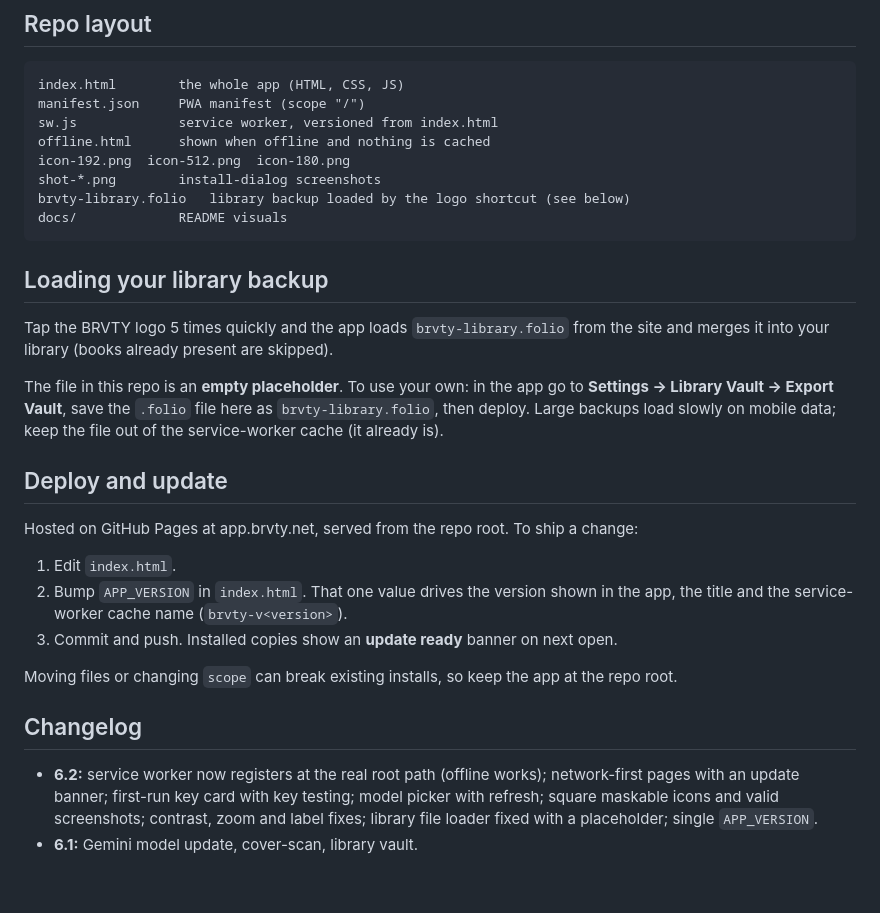
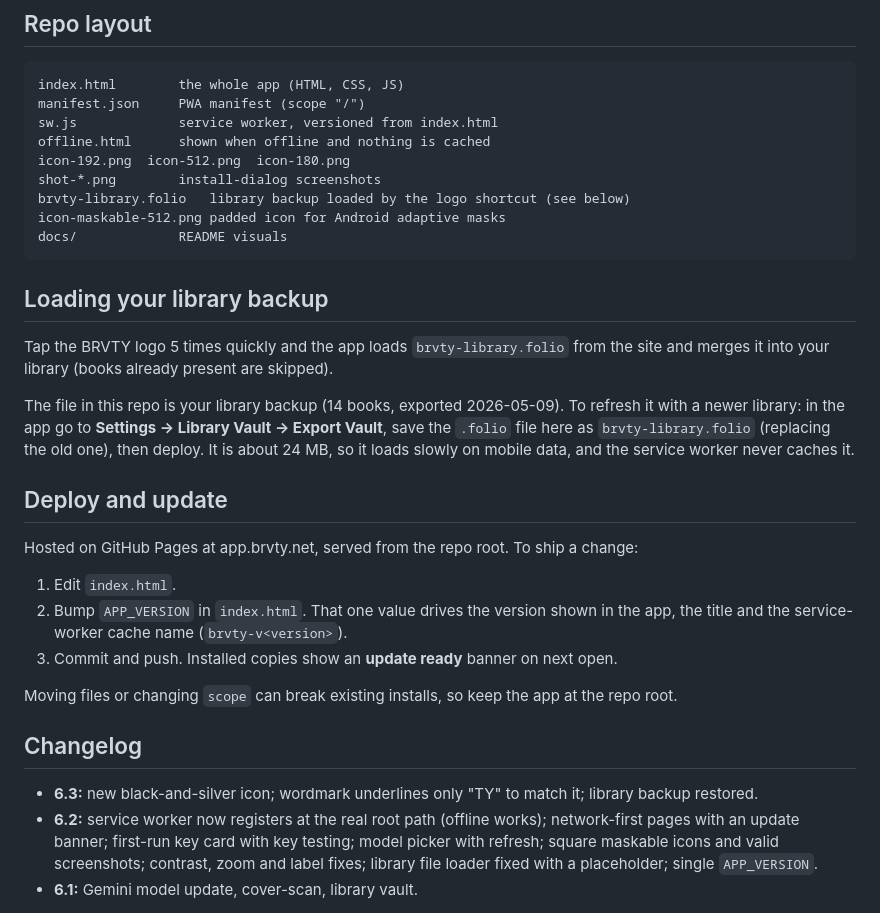
Before and after one commit to johnlaz/brvty-landing, a Markdown page: README.md, the part around the change. Rendered like a GitHub page; blank space fills up the shorter version.

````diff
--- a/README.md
+++ b/README.md
@@ -54,6 +54,7 @@ offline.html      shown when offline and nothing is cached
 icon-192.png  icon-512.png  icon-180.png
 shot-*.png        install-dialog screenshots
 brvty-library.folio   library backup loaded by the logo shortcut (see below)
+icon-maskable-512.png padded icon for Android adaptive masks
 docs/             README visuals
 ```
 
@@ -61,7 +62,7 @@ docs/             README visuals
 
 Tap the BRVTY logo 5 times quickly and the app loads `brvty-library.folio` from the site and merges it into your library (books already present are skipped).
 
-The file in this repo is an **empty placeholder**. To use your own: in the app go to **Settings → Library Vault → Export Vault**, save the `.folio` file here as `brvty-library.folio`, then deploy. Large backups load slowly on mobile data; keep the file out of the service-worker cache (it already is).
+The file in this repo is your library backup (14 books, exported 2026-05-09). To refresh it with a newer library: in the app go to **Settings → Library Vault → Export Vault**, save the `.folio` file here as `brvty-library.folio` (replacing the old one), then deploy. It is about 24 MB, so it loads slowly on mobile data, and the service worker never caches it.
 
 ## Deploy and update
 
@@ -75,6 +76,7 @@ Moving files or changing `scope` can break existing installs, so keep the app at
 
 ## Changelog
 
+- **6.3:** new black-and-silver icon; wordmark underlines only "TY" to match it; library backup restored.
 - **6.2:** service worker now registers at the real root path (offline works); network-first pages with an update banner; first-run key card with key testing; model picker with refresh; square maskable icons and valid screenshots; contrast, zoom and label fixes; library file loader fixed with a placeholder; single `APP_VERSION`.
 - **6.1:** Gemini model update, cover-scan, library vault.
 
````
